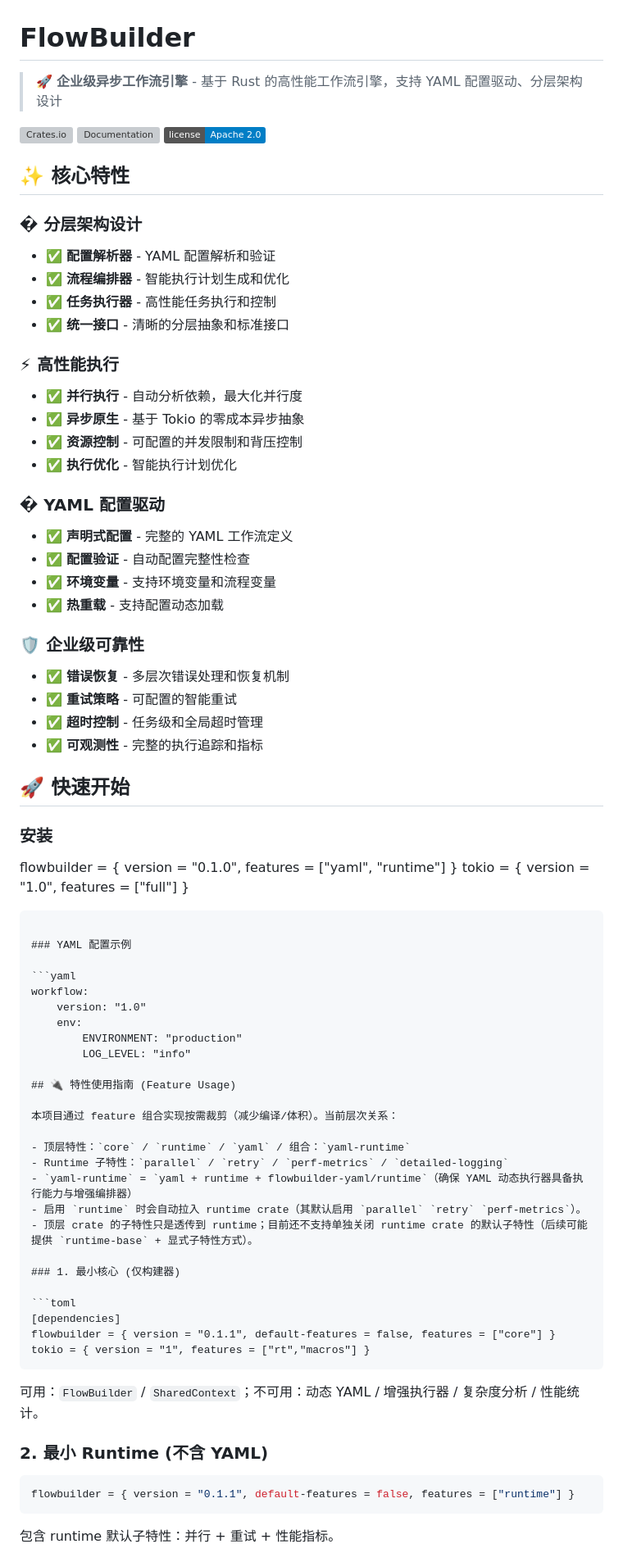
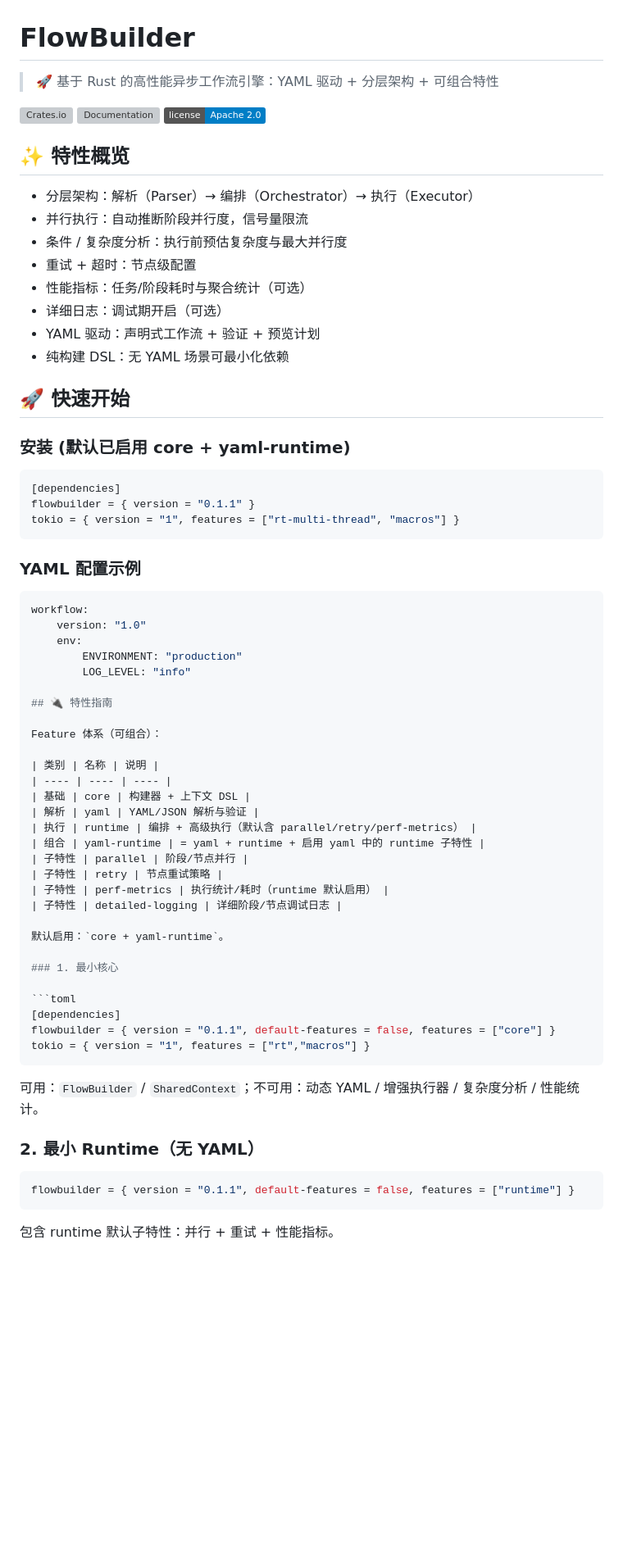
Before and after one commit to ThneS/flowbuilder, a Markdown page: README.md, the part around one of its changes. Shown at 82% size. Rendered like a GitHub page; badges without logos; blank space fills up the shorter version; grey boxes are pictures that could not be loaded.

Commit message:
docs(readme): streamline content, add concise feature matrix & yaml-runtime blend

`````diff
--- a/README.md
+++ b/README.md
@@ -1,70 +1,59 @@
 # FlowBuilder
 
-> 🚀 **企业级异步工作流引擎** - 基于 Rust 的高性能工作流引擎，支持 YAML 配置驱动、分层架构设计
+> 🚀 基于 Rust 的高性能异步工作流引擎：YAML 驱动 + 分层架构 + 可组合特性
 
 [![Crates.io](https://img.shields.io/crates/v/flowbuilder.svg)](https://crates.io/crates/flowbuilder)
 [![Documentation](https://docs.rs/flowbuilder/badge.svg)](https://docs.rs/flowbuilder)
 [![License](https://img.shields.io/badge/license-Apache%202.0-blue.svg)](LICENSE)
 
-## ✨ 核心特性
+## ✨ 特性概览
 
-### �️ **分层架构设计**
-
--   ✅ **配置解析器** - YAML 配置解析和验证
--   ✅ **流程编排器** - 智能执行计划生成和优化
--   ✅ **任务执行器** - 高性能任务执行和控制
--   ✅ **统一接口** - 清晰的分层抽象和标准接口
-
-### ⚡ **高性能执行**
-
--   ✅ **并行执行** - 自动分析依赖，最大化并行度
--   ✅ **异步原生** - 基于 Tokio 的零成本异步抽象
--   ✅ **资源控制** - 可配置的并发限制和背压控制
--   ✅ **执行优化** - 智能执行计划优化
-
-### � **YAML 配置驱动**
-
--   ✅ **声明式配置** - 完整的 YAML 工作流定义
--   ✅ **配置验证** - 自动配置完整性检查
--   ✅ **环境变量** - 支持环境变量和流程变量
--   ✅ **热重载** - 支持配置动态加载
-
-### 🛡️ **企业级可靠性**
-
--   ✅ **错误恢复** - 多层次错误处理和恢复机制
--   ✅ **重试策略** - 可配置的智能重试
--   ✅ **超时控制** - 任务级和全局超时管理
--   ✅ **可观测性** - 完整的执行追踪和指标
+-   分层架构：解析（Parser）→ 编排（Orchestrator）→ 执行（Executor）
+-   并行执行：自动推断阶段并行度，信号量限流
+-   条件 / 复杂度分析：执行前预估复杂度与最大并行度
+-   重试 + 超时：节点级配置
+-   性能指标：任务/阶段耗时与聚合统计（可选）
+-   详细日志：调试期开启（可选）
+-   YAML 驱动：声明式工作流 + 验证 + 预览计划
+-   纯构建 DSL：无 YAML 场景可最小化依赖
 
 ## 🚀 快速开始
 
-### 安装
+### 安装 (默认已启用 core + yaml-runtime)
 
-flowbuilder = { version = "0.1.0", features = ["yaml", "runtime"] }
-tokio = { version = "1.0", features = ["full"] }
-
-````
+```toml
+[dependencies]
+flowbuilder = { version = "0.1.1" }
+tokio = { version = "1", features = ["rt-multi-thread", "macros"] }
+```
 
 ### YAML 配置示例
 
-```yaml
+````yaml
 workflow:
     version: "1.0"
     env:
         ENVIRONMENT: "production"
         LOG_LEVEL: "info"
 
-## 🔌 特性使用指南 (Feature Usage)
+## 🔌 特性指南
 
-本项目通过 feature 组合实现按需裁剪（减少编译/体积）。当前层次关系：
+Feature 体系（可组合）：
 
-- 顶层特性：`core` / `runtime` / `yaml` / 组合：`yaml-runtime`
-- Runtime 子特性：`parallel` / `retry` / `perf-metrics` / `detailed-logging`
-- `yaml-runtime` = `yaml + runtime + flowbuilder-yaml/runtime`（确保 YAML 动态执行器具备执行能力与增强编排器）
-- 启用 `runtime` 时会自动拉入 runtime crate（其默认启用 `parallel` `retry` `perf-metrics`）。
-- 顶层 crate 的子特性只是透传到 runtime；目前还不支持单独关闭 runtime crate 的默认子特性（后续可能提供 `runtime-base` + 显式子特性方式）。
+| 类别 | 名称 | 说明 |
+| ---- | ---- | ---- |
+| 基础 | core | 构建器 + 上下文 DSL |
+| 解析 | yaml | YAML/JSON 解析与验证 |
+| 执行 | runtime | 编排 + 高级执行（默认含 parallel/retry/perf-metrics） |
+| 组合 | yaml-runtime | = yaml + runtime + 启用 yaml 中的 runtime 子特性 |
+| 子特性 | parallel | 阶段/节点并行 |
+| 子特性 | retry | 节点重试策略 |
+| 子特性 | perf-metrics | 执行统计/耗时（runtime 默认启用） |
+| 子特性 | detailed-logging | 详细阶段/节点调试日志 |
 
-### 1. 最小核心 (仅构建器)
+默认启用：`core + yaml-runtime`。
+
+### 1. 最小核心
 
 ```toml
 [dependencies]
@@ -74,7 +63,7 @@ tokio = { version = "1", features = ["rt","macros"] }
 
 可用：`FlowBuilder` / `SharedContext`；不可用：动态 YAML / 增强执行器 / 复杂度分析 / 性能统计。
 
-### 2. 最小 Runtime (不含 YAML)
+### 2. 最小 Runtime（无 YAML）
 
 ```toml
 flowbuilder = { version = "0.1.1", default-features = false, features = ["runtime"] }
`````
Also changed, not shown: other parts of README.md (+40 -97 lines).
